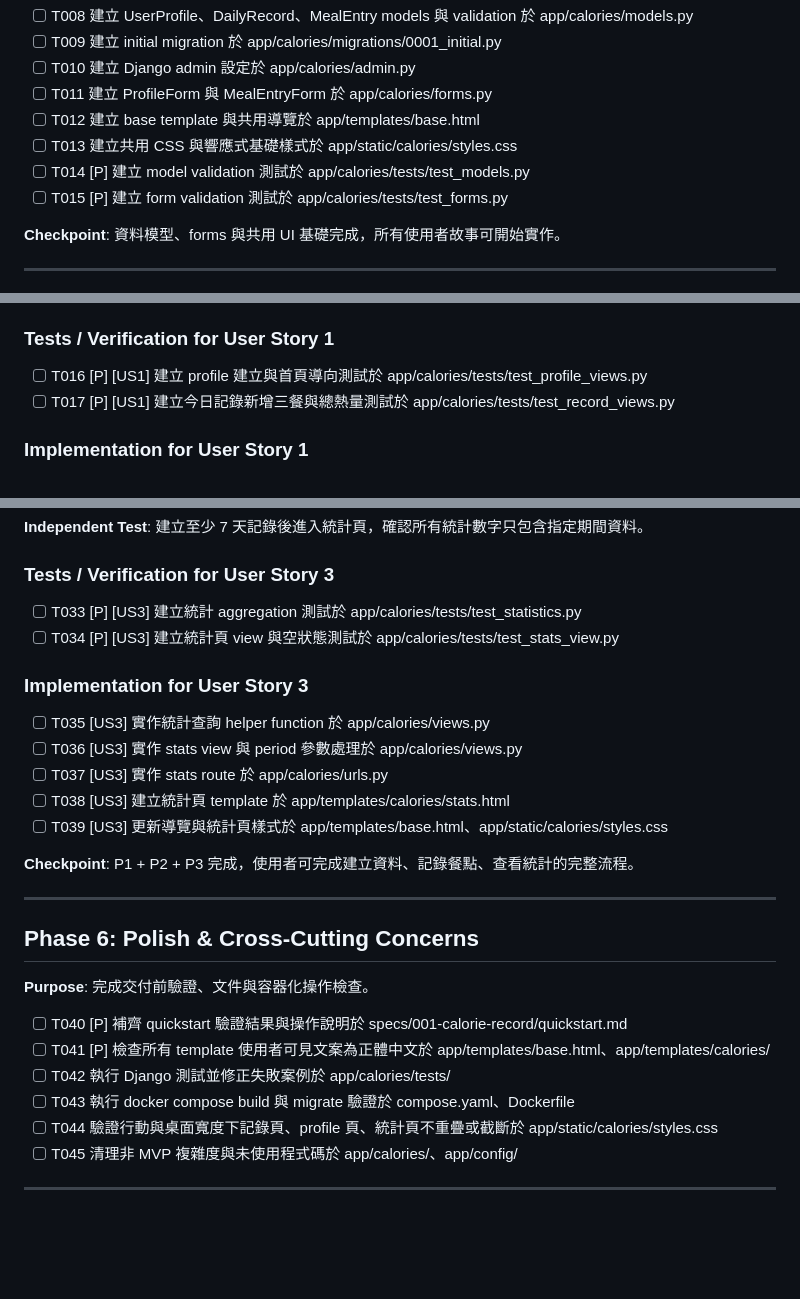
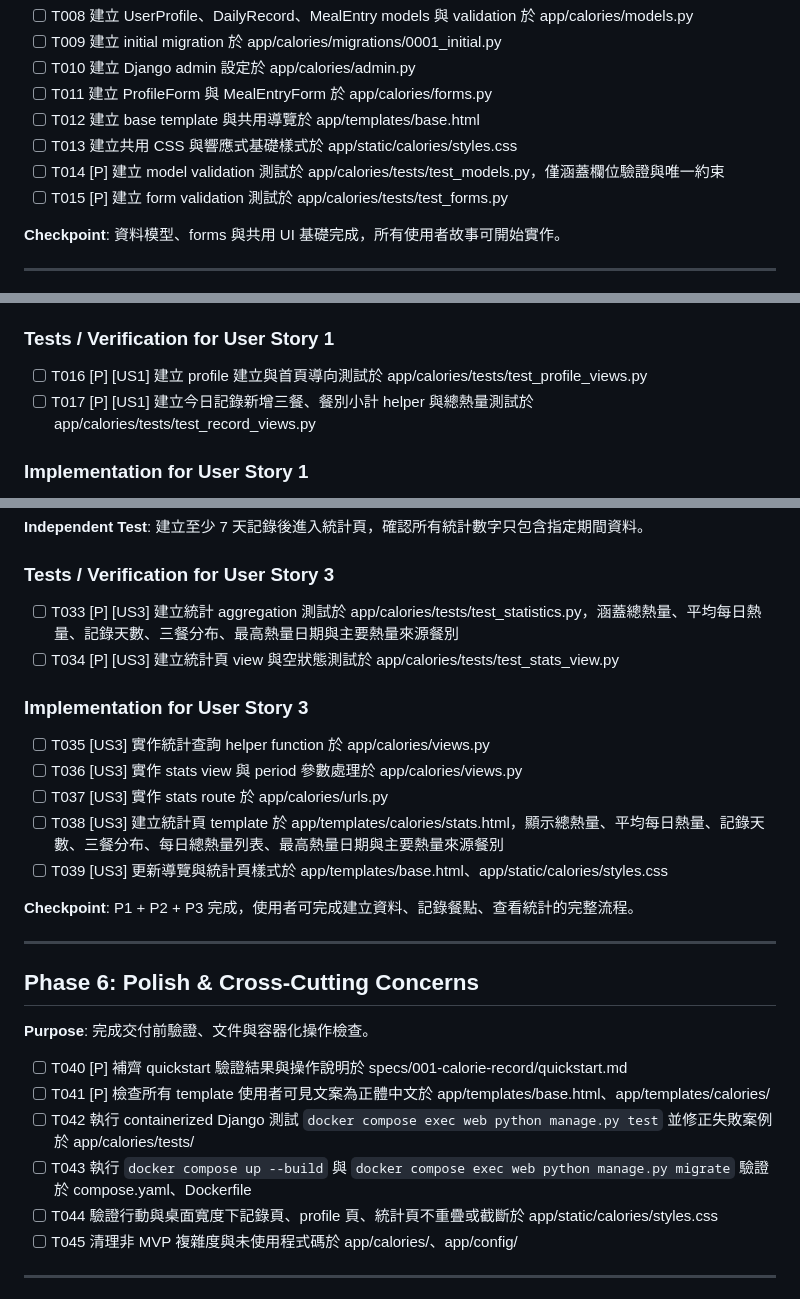
Before and after one commit to Phoxine/day_heat_record, a Markdown page: specs/001-calorie-record/tasks.md, 3 parts joined by grey strips. GitHub-like rendering; blank space fills up the shorter version.

Commit message:
[Spec Kit] Add tasks

```diff
--- a/specs/001-calorie-record/tasks.md
+++ b/specs/001-calorie-record/tasks.md
@@ -40,7 +40,7 @@
 - [ ] T011 建立 ProfileForm 與 MealEntryForm 於 app/calories/forms.py
 - [ ] T012 建立 base template 與共用導覽於 app/templates/base.html
 - [ ] T013 建立共用 CSS 與響應式基礎樣式於 app/static/calories/styles.css
-- [ ] T014 [P] 建立 model validation 測試於 app/calories/tests/test_models.py
+- [ ] T014 [P] 建立 model validation 測試於 app/calories/tests/test_models.py，僅涵蓋欄位驗證與唯一約束
 - [ ] T015 [P] 建立 form validation 測試於 app/calories/tests/test_forms.py
 
 **Checkpoint**: 資料模型、forms 與共用 UI 基礎完成，所有使用者故事可開始實作。
@@ -56,7 +56,7 @@
 ### Tests / Verification for User Story 1
 
 - [ ] T016 [P] [US1] 建立 profile 建立與首頁導向測試於 app/calories/tests/test_profile_views.py
-- [ ] T017 [P] [US1] 建立今日記錄新增三餐與總熱量測試於 app/calories/tests/test_record_views.py
+- [ ] T017 [P] [US1] 建立今日記錄新增三餐、餐別小計 helper 與總熱量測試於 app/calories/tests/test_record_views.py
 
 ### Implementation for User Story 1
 
@@ -104,7 +104,7 @@
 
 ### Tests / Verification for User Story 3
 
-- [ ] T033 [P] [US3] 建立統計 aggregation 測試於 app/calories/tests/test_statistics.py
+- [ ] T033 [P] [US3] 建立統計 aggregation 測試於 app/calories/tests/test_statistics.py，涵蓋總熱量、平均每日熱量、記錄天數、三餐分布、最高熱量日期與主要熱量來源餐別
 - [ ] T034 [P] [US3] 建立統計頁 view 與空狀態測試於 app/calories/tests/test_stats_view.py
 
 ### Implementation for User Story 3
@@ -112,7 +112,7 @@
 - [ ] T035 [US3] 實作統計查詢 helper function 於 app/calories/views.py
 - [ ] T036 [US3] 實作 stats view 與 period 參數處理於 app/calories/views.py
 - [ ] T037 [US3] 實作 stats route 於 app/calories/urls.py
-- [ ] T038 [US3] 建立統計頁 template 於 app/templates/calories/stats.html
+- [ ] T038 [US3] 建立統計頁 template 於 app/templates/calories/stats.html，顯示總熱量、平均每日熱量、記錄天數、三餐分布、每日總熱量列表、最高熱量日期與主要熱量來源餐別
 - [ ] T039 [US3] 更新導覽與統計頁樣式於 app/templates/base.html、app/static/calories/styles.css
 
 **Checkpoint**: P1 + P2 + P3 完成，使用者可完成建立資料、記錄餐點、查看統計的完整流程。
@@ -125,8 +125,8 @@
 
 - [ ] T040 [P] 補齊 quickstart 驗證結果與操作說明於 specs/001-calorie-record/quickstart.md
 - [ ] T041 [P] 檢查所有 template 使用者可見文案為正體中文於 app/templates/base.html、app/templates/calories/
-- [ ] T042 執行 Django 測試並修正失敗案例於 app/calories/tests/
-- [ ] T043 執行 docker compose build 與 migrate 驗證於 compose.yaml、Dockerfile
+- [ ] T042 執行 containerized Django 測試 `docker compose exec web python manage.py test` 並修正失敗案例於 app/calories/tests/
+- [ ] T043 執行 `docker compose up --build` 與 `docker compose exec web python manage.py migrate` 驗證於 compose.yaml、Dockerfile
 - [ ] T044 驗證行動與桌面寬度下記錄頁、profile 頁、統計頁不重疊或截斷於 app/static/calories/styles.css
 - [ ] T045 清理非 MVP 複雜度與未使用程式碼於 app/calories/、app/config/
 
```
